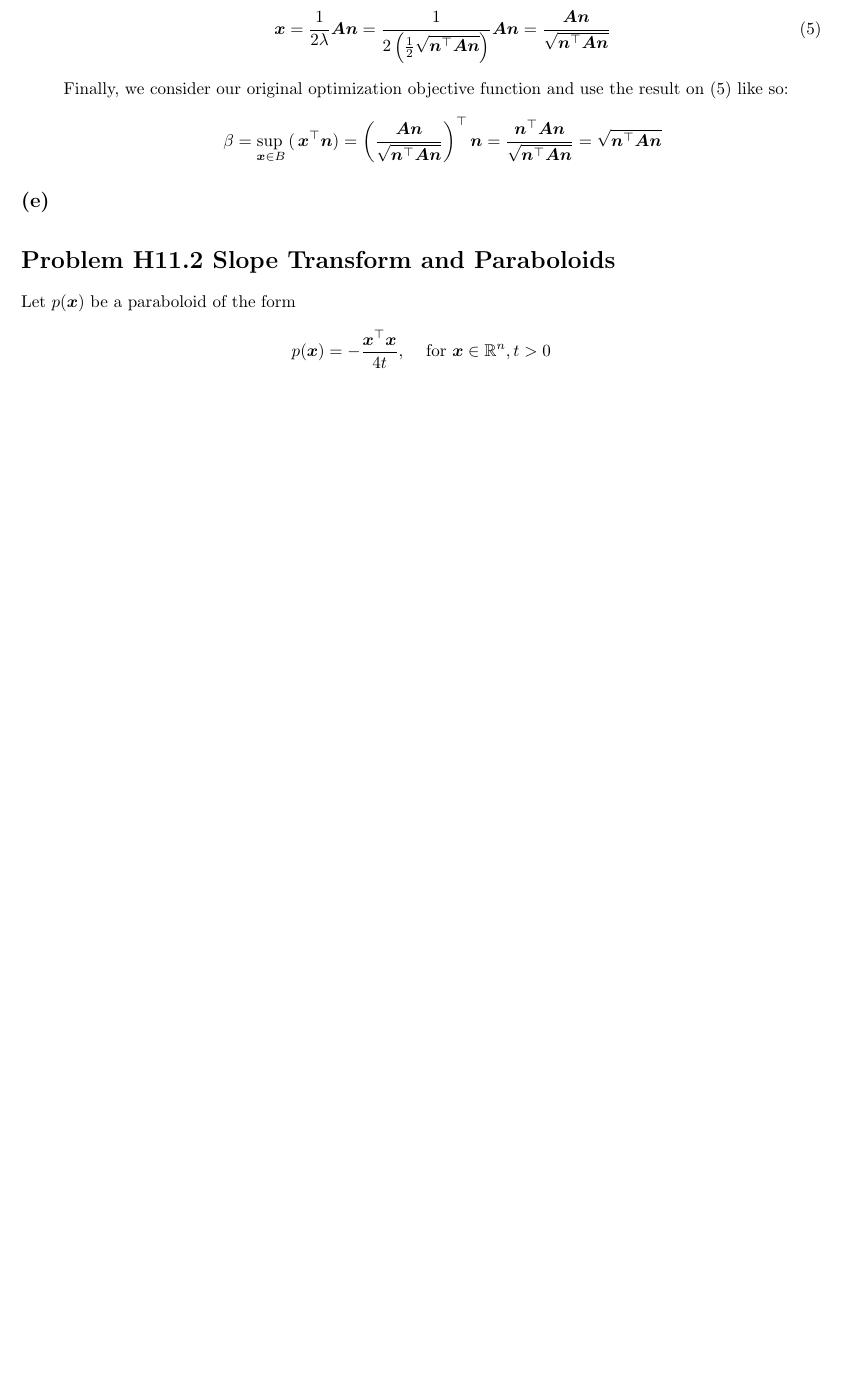
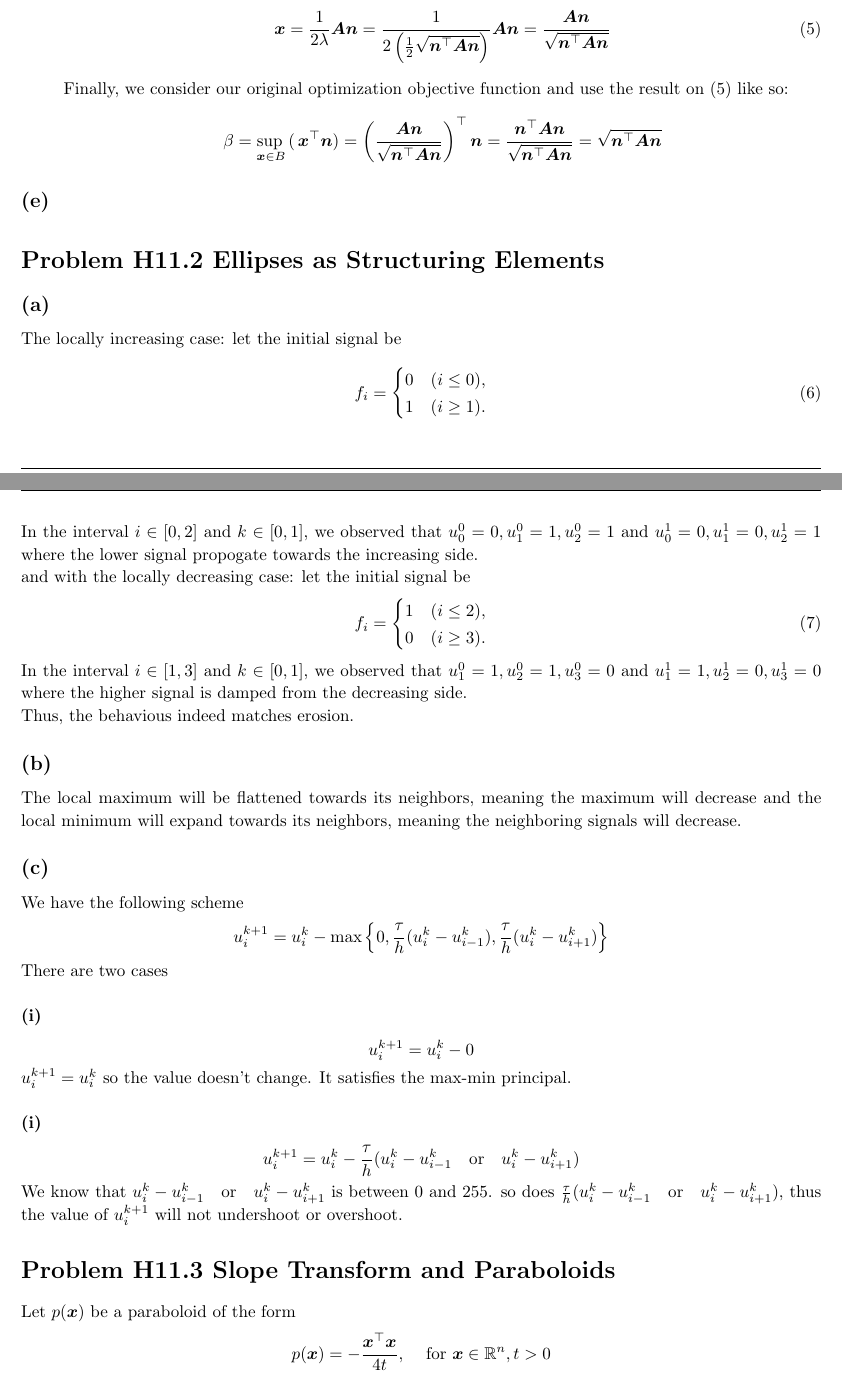
Before and after one commit to CamiloMartinezM/Assignments-DIC, a LaTeX problem sheet (Assignment11/sol/H11sol.tex): part of page 2 of 3 before the commit and two parts of pages 2 and 3 of 4 after it, the two joined at a grey line, cut so that both start at the same text, the shorter picture padded with empty space. Compiled offline with pdfLaTeX.

Commit message:
Done H11.2

```diff
--- a/Assignment11/sol/H11sol.tex
+++ b/Assignment11/sol/H11sol.tex
@@ -265,6 +265,52 @@
 
 \end{homeworkProblem}
 
+\begin{homeworkProblem}{Ellipses as Structuring Elements}
+    \subsection*{(a)}
+    The locally increasing case: let the initial signal be
+    \begin{equation}
+        f_i=\begin{cases}
+          0 & \text{$(i \leq 0)$},\\
+          1 & \text{$(i \geq 1)$}.
+        \end{cases}
+      \end{equation}
+    In the interval $i \in \left[0, 2\right]$ and $k \in \left[0, 1\right]$, we observed that
+    $u^0_0 = 0, u^0_1 = 1, u^0_2 = 1$ and $u^1_0 = 0, u^1_1 = 0, u^1_2 = 1$
+    where the lower signal propogate towards the increasing side.\\
+    and with the locally decreasing case: let the initial signal be
+    \begin{equation}
+        f_i=\begin{cases}
+          1 & \text{$(i \leq 2)$},\\
+          0 & \text{$(i \geq 3)$}.
+        \end{cases}
+      \end{equation}
+    In the interval $i \in \left[1, 3\right]$ and $k \in \left[0, 1\right]$, we observed that
+    $u^0_1 = 1, u^0_2 = 1, u^0_3 = 0$ and $u^1_1 = 1, u^1_2 = 0, u^1_3 = 0$
+    where the higher signal is damped from the decreasing side.\\
+    Thus, the behavious indeed matches erosion.
+    \subsection*{(b)}
+    The local maximum will be flattened towards its neighbors, meaning the maximum will decrease and the local minimum will expand towards its neighbors,
+    meaning the neighboring signals will decrease.
+    \subsection*{(c)}
+    We have the following scheme
+    \[
+        u_i^{k+1} = u_i^k - \mathrm{max}\left\{0, \frac{\tau}{h}(u^k_i - u^k_{i-1}), \frac{\tau}{h}(u^k_i - u^k_{i+1})\right\}
+    \]
+    There are two cases
+    \subsubsection*{(i)}
+    \[
+        u_i^{k+1} = u_i^k - 0
+    \]
+    $u_i^{k+1} = u_i^k$ so the value doesn't change. It satisfies the max-min principal.
+    \subsubsection*{(i)}
+    \[
+        u_i^{k+1} = u_i^k - \frac{\tau}{h}(u^k_i - u^k_{i-1}\quad\mathrm{or}\quad u^k_i - u^k_{i+1})
+    \]
+    We know that $u^k_i - u^k_{i-1}\quad\mathrm{or}\quad u^k_i - u^k_{i+1}$ is between 0 and 255.
+    so does $\frac{\tau}{h}(u^k_i - u^k_{i-1}\quad\mathrm{or}\quad u^k_i - u^k_{i+1})$,
+    thus the value of $u_i^{k+1}$ will not undershoot or overshoot.
+\end{homeworkProblem}
+
 \begin{homeworkProblem}{Slope Transform and Paraboloids}
     Let $p(\bm{x})$ be a paraboloid of the form
     \[
```
